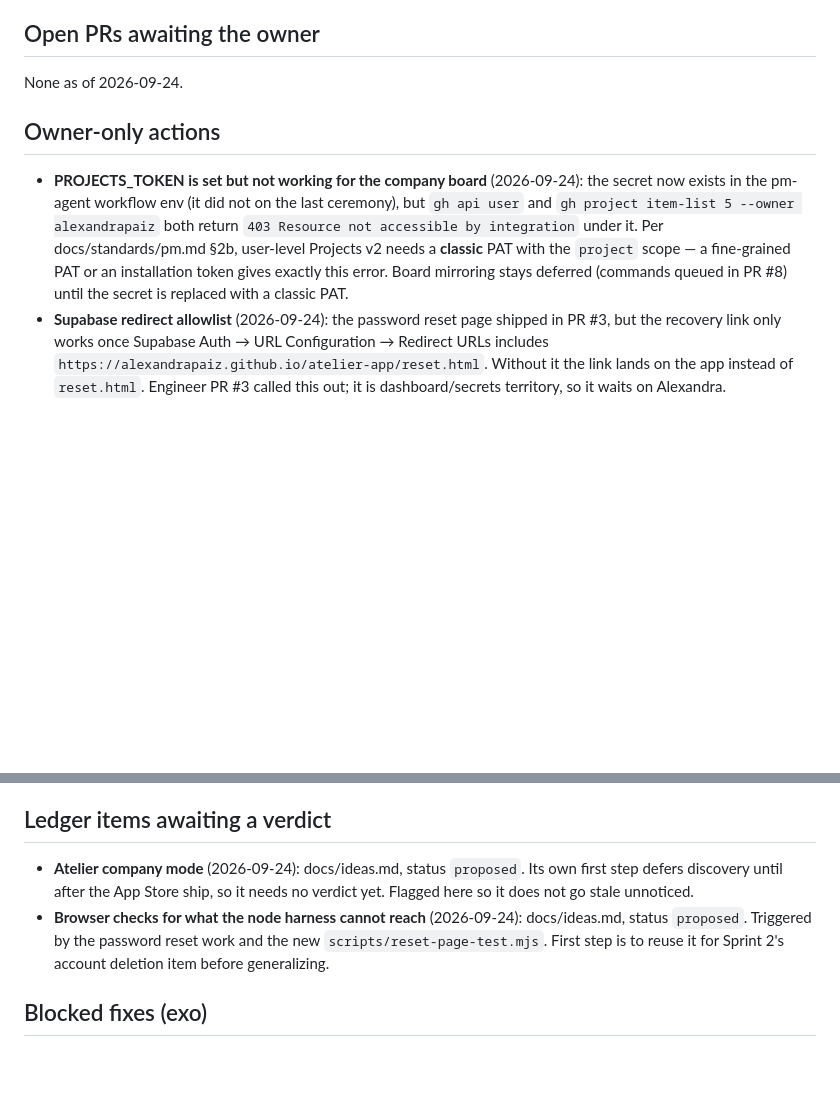
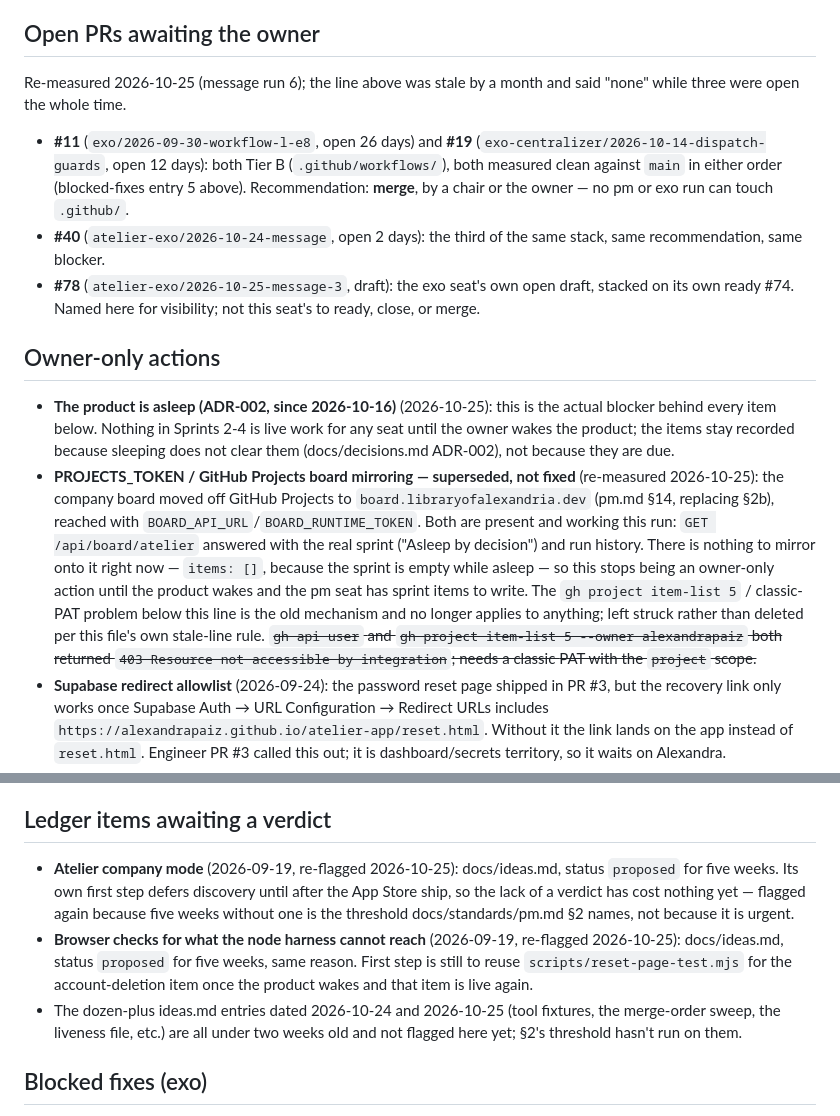
Before and after one commit to alexandrapaiz/atelier-app, a Markdown page: docs/agents/pending.md, 2 parts joined by grey strips. Rendered like a GitHub page; blank space fills up the shorter version.

Commit message:
pm 2026-10-25 (message, run 6): pending tracker re-measured, posture noted, two stale drafts closed
The "Open PRs awaiting the owner" line in pending.md said "none" since
2026-09-24 while #11, #19 and #40 sat open for 26, 12 and 2 days. Replaced
with the real count and a merge recommendation for a chair or the owner,
since no pm or exo run can touch .github/.

The PROJECTS_TOKEN entry was stale in a different way: the board moved off
GitHub Projects to board.libraryofalexandria.dev (pm.md §14) and the new
route works (verified live this run), so the classic-PAT blocker it named
no longer applies to anything. Struck rather than deleted.

Added a Posture line to SPRINTS.md pointing at ADR-002 (asleep since
2026-10-16), so the file stops reading as a live sprint board to the next
stateless run that opens it — the same confusion docs/ideas.md's
2026-10-24 entry on this already measured from the engineer side.

Closed #75 and #77, this seat's own drafts from earlier runs today, idle
since 03:10Z and 03:29Z with no live run behind them and no merger able to
reach a draft. Their content is carried forward here with current numbers.

Read the board inbox (to_seat=pm): the one message addressed to this role,
"Your merge gate's own instrument is wrong on five of eleven," was a
Ursa-only broadcast the sender itself retracted twelve seconds later
("ignore my last note unless you are Ursa's pm"). Nothing in it is
atelier's.

No retro and no next-sprint draft this run: ADR-002 suspends the ceremony
while the product sleeps, and that has not changed (company.yaml still
reads posture: asleep).

Co-Authored-By: Claude Sonnet 5 <noreply@anthropic.com>

```diff
--- a/docs/agents/pending.md
+++ b/docs/agents/pending.md
@@ -7,19 +7,42 @@ instead of a silent delete.
 
 ## Open PRs awaiting the owner
 
-None as of 2026-09-24.
+Re-measured 2026-10-25 (message run 6); the line above was stale by a
+month and said "none" while three were open the whole time.
+
+- **#11** (`exo/2026-09-30-workflow-l-e8`, open 26 days) and **#19**
+  (`exo-centralizer/2026-10-14-dispatch-guards`, open 12 days): both
+  Tier B (`.github/workflows/`), both measured clean against `main` in
+  either order (blocked-fixes entry 5 above). Recommendation: **merge**,
+  by a chair or the owner — no pm or exo run can touch `.github/`.
+- **#40** (`atelier-exo/2026-10-24-message`, open 2 days): the third of
+  the same stack, same recommendation, same blocker.
+- **#78** (`atelier-exo/2026-10-25-message-3`, draft): the exo seat's
+  own open draft, stacked on its own ready #74. Named here for
+  visibility; not this seat's to ready, close, or merge.
 
 ## Owner-only actions
 
-- **PROJECTS_TOKEN is set but not working for the company board** (2026-09-24):
-  the secret now exists in the pm-agent workflow env (it did not on the last
-  ceremony), but `gh api user` and `gh project item-list 5 --owner
-  alexandrapaiz` both return `403 Resource not accessible by integration`
-  under it. Per docs/standards/pm.md §2b, user-level Projects v2 needs a
-  **classic** PAT with the `project` scope — a fine-grained PAT or an
-  installation token gives exactly this error. Board mirroring stays
-  deferred (commands queued in PR #8) until the secret is replaced with a
-  classic PAT.
+- **The product is asleep (ADR-002, since 2026-10-16)** (2026-10-25):
+  this is the actual blocker behind every item below. Nothing in
+  Sprints 2-4 is live work for any seat until the owner wakes the
+  product; the items stay recorded because sleeping does not clear
+  them (docs/decisions.md ADR-002), not because they are due.
+- **PROJECTS_TOKEN / GitHub Projects board mirroring — superseded, not
+  fixed** (re-measured 2026-10-25): the company board moved off GitHub
+  Projects to `board.libraryofalexandria.dev` (pm.md §14, replacing §2b),
+  reached with `BOARD_API_URL`/`BOARD_RUNTIME_TOKEN`. Both are present
+  and working this run: `GET /api/board/atelier` answered with the real
+  sprint ("Asleep by decision") and run history. There is nothing to
+  mirror onto it right now — `items: []`, because the sprint is empty
+  while asleep — so this stops being an owner-only action until the
+  product wakes and the pm seat has sprint items to write. The
+  `gh project item-list 5` / classic-PAT problem below this line is the
+  old mechanism and no longer applies to anything; left struck rather
+  than deleted per this file's own stale-line rule.
+  ~~`gh api user` and `gh project item-list 5 --owner alexandrapaiz` both
+  returned `403 Resource not accessible by integration`; needs a classic
+  PAT with the `project` scope.~~
 - **Supabase redirect allowlist** (2026-09-24): the password reset page
   shipped in PR #3, but the recovery link only works once Supabase Auth →
   URL Configuration → Redirect URLs includes
@@ -44,14 +67,20 @@ None as of 2026-09-24.
 
 ## Ledger items awaiting a verdict
 
-- **Atelier company mode** (2026-09-24): docs/ideas.md, status
-  `proposed`. Its own first step defers discovery until after the App
-  Store ship, so it needs no verdict yet. Flagged here so it does not go
-  stale unnoticed.
-- **Browser checks for what the node harness cannot reach** (2026-09-24):
-  docs/ideas.md, status `proposed`. Triggered by the password reset work
-  and the new `scripts/reset-page-test.mjs`. First step is to reuse it
-  for Sprint 2's account deletion item before generalizing.
+- **Atelier company mode** (2026-09-19, re-flagged 2026-10-25): docs/ideas.md,
+  status `proposed` for five weeks. Its own first step defers discovery
+  until after the App Store ship, so the lack of a verdict has cost
+  nothing yet — flagged again because five weeks without one is the
+  threshold docs/standards/pm.md §2 names, not because it is urgent.
+- **Browser checks for what the node harness cannot reach** (2026-09-19,
+  re-flagged 2026-10-25): docs/ideas.md, status `proposed` for five
+  weeks, same reason. First step is still to reuse
+  `scripts/reset-page-test.mjs` for the account-deletion item once the
+  product wakes and that item is live again.
+- The dozen-plus ideas.md entries dated 2026-10-24 and 2026-10-25 (tool
+  fixtures, the merge-order sweep, the liveness file, etc.) are all
+  under two weeks old and not flagged here yet; §2's threshold hasn't
+  run on them.
 
 ## Blocked fixes (exo)
 
```
Also changed, not shown: SPRINTS.md (+8 -0 lines).
